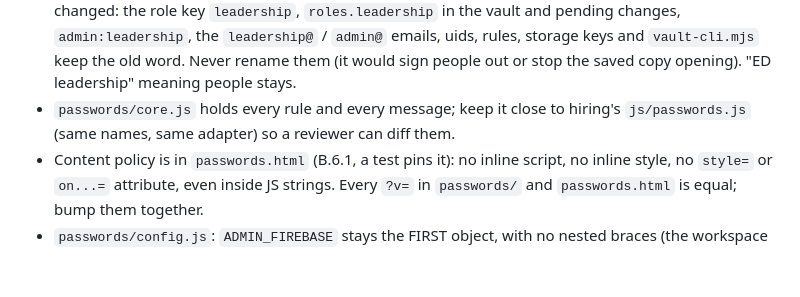
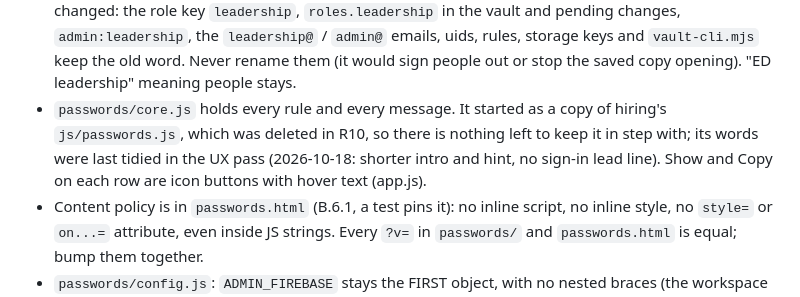
Before and after one commit to MichaelGarronHospital-ED/michaelgarronhospital-ed.github.io, a Markdown page: CLAUDE.md, the part around the change. Drawn GitHub-style; blank space fills up the shorter version.

```diff
--- a/CLAUDE.md
+++ b/CLAUDE.md
@@ -73,8 +73,10 @@ README "Passwords page" explains it for people. The dashboard gear (`index.html`
   pending changes, `admin:leadership`, the `leadership@` / `admin@` emails, uids, rules,
   storage keys and `vault-cli.mjs` keep the old word. Never rename them (it would sign
   people out or stop the saved copy opening). "ED leadership" meaning people stays.
-- `passwords/core.js` holds every rule and every message; keep it close to hiring's
-  `js/passwords.js` (same names, same adapter) so a reviewer can diff them.
+- `passwords/core.js` holds every rule and every message. It started as a copy of hiring's
+  `js/passwords.js`, which was deleted in R10, so there is nothing left to keep it in step
+  with; its words were last tidied in the UX pass (2026-10-18: shorter intro and hint, no
+  sign-in lead line). Show and Copy on each row are icon buttons with hover text (app.js).
 - Content policy is in `passwords.html` (B.6.1, a test pins it): no inline script, no
   inline style, no `style=` or `on...=` attribute, even inside JS strings. Every `?v=` in
   `passwords/` and `passwords.html` is equal; bump them together.
```
Also changed, not shown: README.md (+2 -1 lines).
